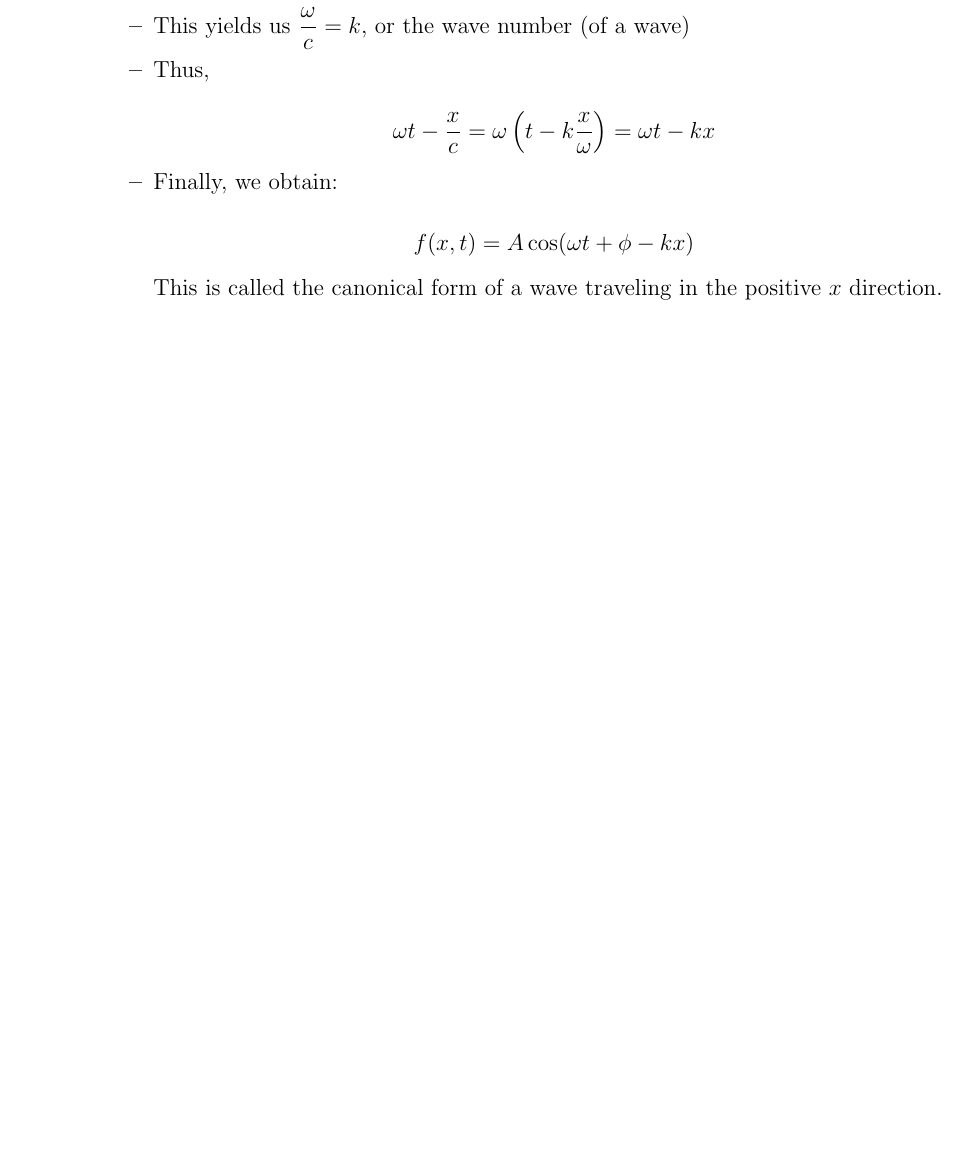
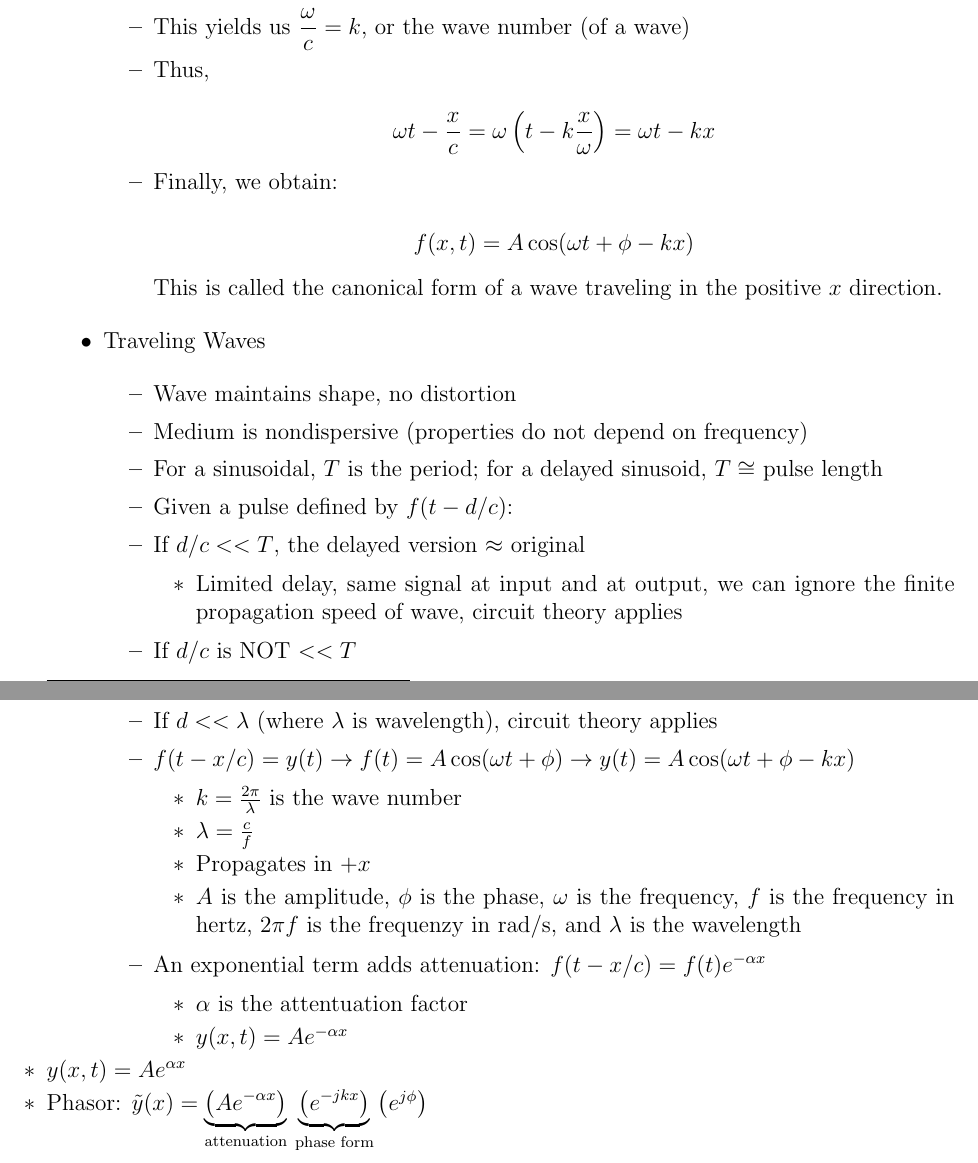
Before and after one commit to MDBrodskiy/Electromagnetics, a LaTeX document (Notes/Section1.tex): part of page 3 of 3 before the commit and two parts of pages 3 and 4 of 4 after it, the two joined at a grey line, cut so that both start at the same text, the shorter picture padded with empty space. The pictures show the PDF file Notes/Section1.pdf that the author committed with the source.

Commit message:
updated notes

```diff
--- a/Notes/Section1.tex
+++ b/Notes/Section1.tex
@@ -155,6 +155,66 @@
 
     \end{itemize}
 
+  \item Traveling Waves
+
+    \begin{itemize}
+
+      \item Wave maintains shape, no distortion
+
+      \item Medium is nondispersive (properties do not depend on frequency)
+
+      \item For a sinusoidal, $T$ is the period; for a delayed sinusoid, $T\cong$ pulse length
+
+      \item Given a pulse defined by $f(t-d/c)$:
+
+      \item If $d/c<<T$, the delayed version $\approx$ original
+
+        \begin{itemize}
+
+          \item Limited delay, same signal at input and at output, we can ignore the finite propagation speed of wave, circuit theory applies
+
+        \end{itemize}
+
+      \item If $d/c$ is NOT $<<T$
+
+        \begin{itemize}
+
+          \item We need electromagnetics, circuit theory does NOT apply
+
+        \end{itemize}
+
+      \item If $d<<\lambda$ (where $\lambda$ is wavelength), circuit theory applies
+
+      \item $f(t-x/c)=y(t)\rightarrow f(t)=A\cos(\omega t+\phi)\rightarrow y(t)=A\cos(\omega t+\phi-kx)$
+
+        \begin{itemize}
+
+          \item $k=\frac{2\pi}{\lambda}$ is the wave number
+
+          \item $\lambda=\frac{c}{f}$
+
+          \item Propagates in $+x$
+
+          \item $A$ is the amplitude, $\phi$ is the phase, $\omega$ is the frequency, $f$ is the frequency in hertz, $2\pi f$ is the frequenzy in rad/s, and $\lambda$ is the wavelength
+
+        \end{itemize}
+
+      \item An exponential term adds attenuation: $f(t-x/c)=f(t)e^{-\alpha x}$
+
+        \begin{itemize}
+
+          \item $\alpha$ is the attentuation factor
+
+          \item $y(x,t)=Ae^{-\alpha x}\cos(\omega t -kx+\phi$ for the $+x$ direction
+
+          \item $y(x,t)=Ae^{\alpha x}\cos(\omega t +kx+\phi$ for the $-x$ direction
+
+          \item Phasor: $\tilde{y}(x)=\underbrace{\left(Ae^{-\alpha x}\right)}_{\text{attenuation}}\,\underbrace{\left(e^{-jkx}\right)}_{\text{phase form}}\left(e^{j\phi}\right)$
+
+        \end{itemize}
+
+    \end{itemize}
+
 \end{itemize}
 
 \end{document}
```
Also changed, not shown: Notes/Section1.pdf.
